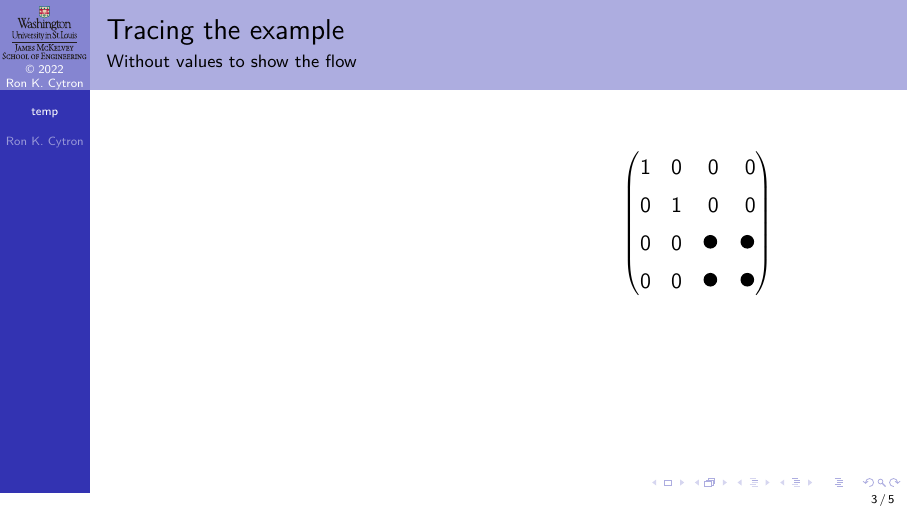
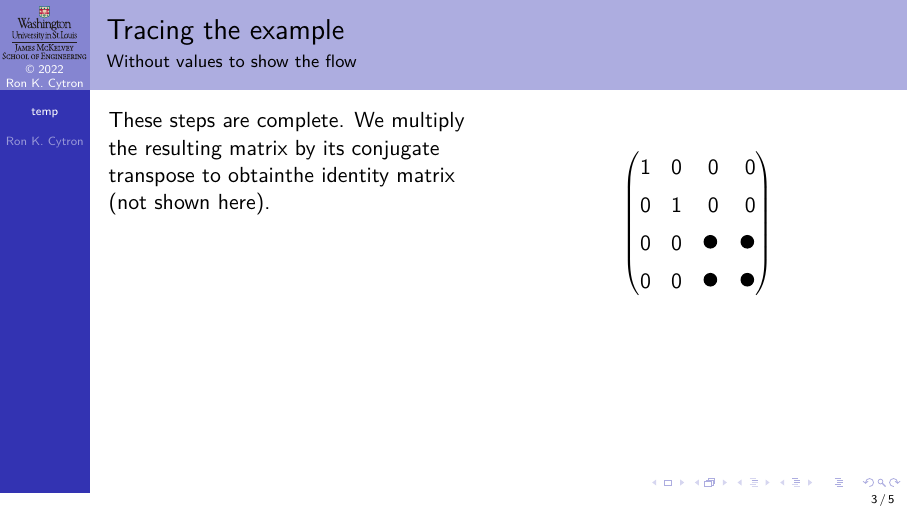
Before and after one commit to ProfRonCytron/ZeboCopy, LaTeX slides (single.tex, which reads temp.tex): page 20 of 28. Compiled offline with pdfLaTeX.

Commit message:
Update on Overleaf.

```diff
--- a/temp.tex
+++ b/temp.tex
@@ -189,4 +189,3 @@ which are deployed in the two-level array shown to the left.}
 \end{frame}
 
 {
-\def\GenStep#1#2#3#4{%
@@ -193,6 +195,18 @@ which are deployed in the two-level array shown to the left.}
 \only<#1>{\GenSpotArrayAB{#2}{#3}{#4}{\GenericWorking}}}
 \begin{frame}{Tracing the example}{Without values to show the flow}
 \TwoColumns{%
+\GenStepA{1}{2}{1}%
+\GenStepA{2}{3}{1}%
+\GenStepA{3}{4}{1}%
+\only<4>{The left column is finished}%
+\GenStepA{5}{3}{2}%
+\GenStepA{6}{4}{2}%
+\only<7>{These steps are complete.  We multiply the resulting matrix by its conjugate transpose to obtainthe identity matrix (not shown here).}
 }{%}
-\GenStep{1}{2}{1}{1}%
-\GenStep{2}{3}{1}{1}%
+\GenStepB{1}{2}{1}{1}%
+\GenStepB{2}{3}{1}{1}%
+\GenStepB{3}{4}{1}{1}%
+\GenStepB{4}{0}{0}{0}%
+\GenStepB{5}{3}{2}{2}%
+\GenStepB{6}{4}{2}{2}%
+\GenStepB{7}{0}{0}{0}%
```
Also changed, not shown: temp.tex (8 more changed lines).
